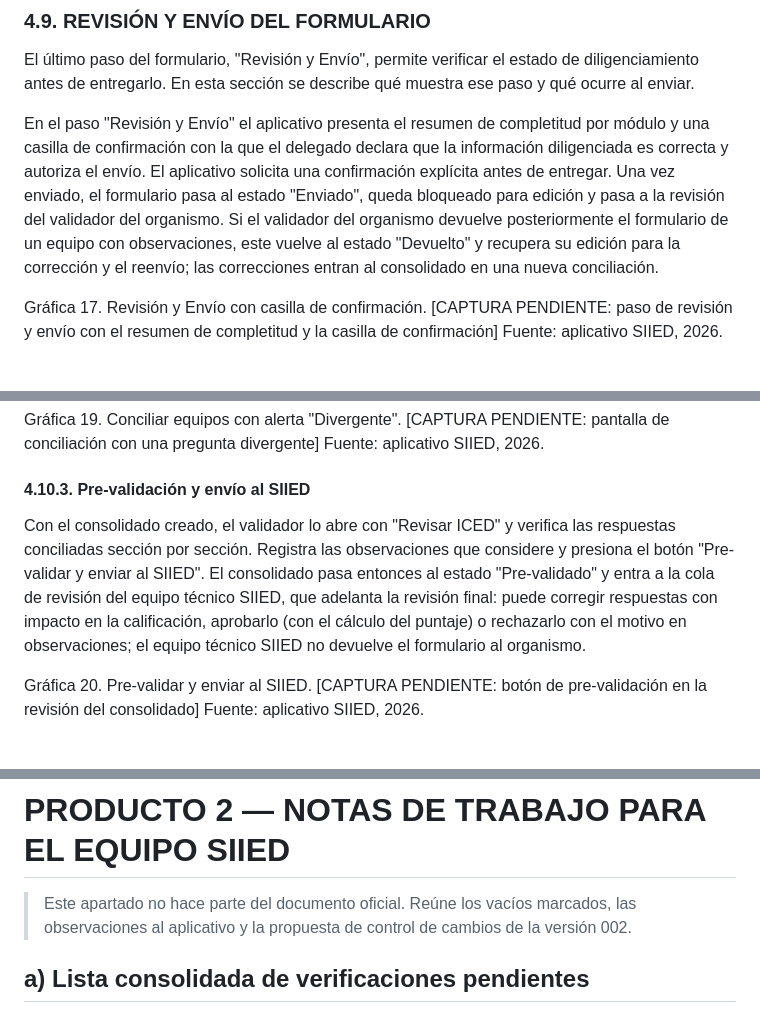
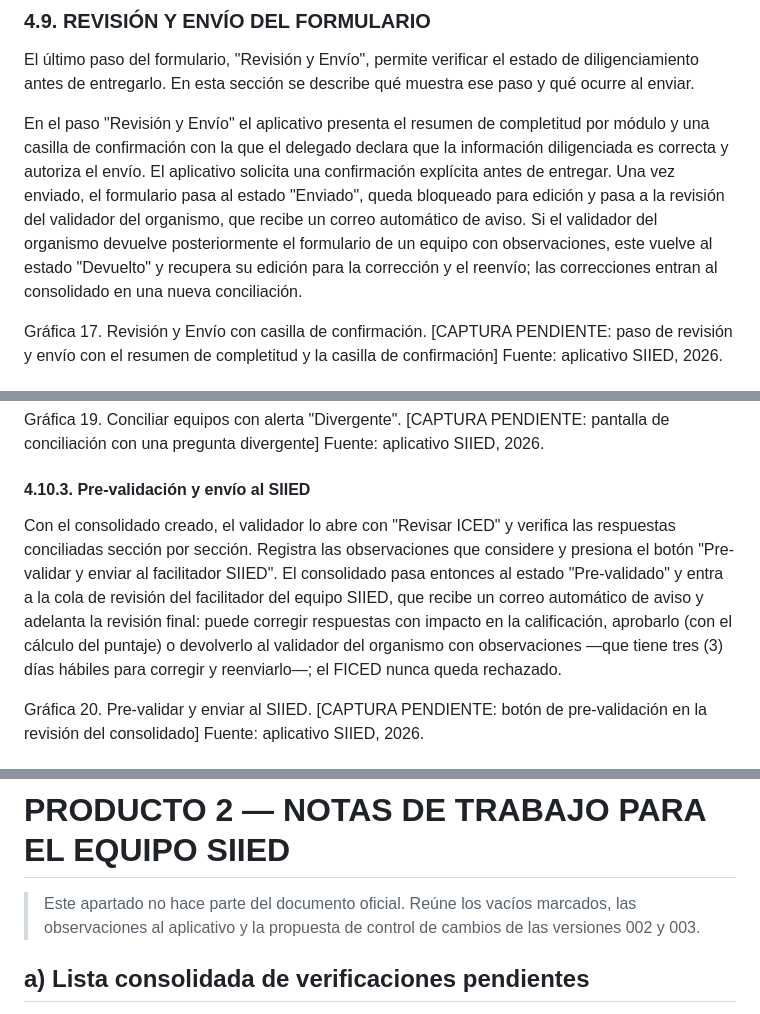
Before and after one commit to sistemaestadistico-siied/SIIED, a Markdown page: docs/GUIA_DILIGENCIAMIENTO_FICED_v003_MEDE01.07.01.P001.G001.md, 3 parts joined by grey strips. GitHub-like rendering.

```diff
--- a/docs/GUIA_DILIGENCIAMIENTO_FICED_v003_MEDE01.07.01.P001.G001.md
+++ b/docs/GUIA_DILIGENCIAMIENTO_FICED_v003_MEDE01.07.01.P001.G001.md
@@ -899,7 +898,7 @@ Fuente: aplicativo SIIED, 2026.
 
 El último paso del formulario, "Revisión y Envío", permite verificar el estado de diligenciamiento antes de entregarlo. En esta sección se describe qué muestra ese paso y qué ocurre al enviar.
 
-En el paso "Revisión y Envío" el aplicativo presenta el resumen de completitud por módulo y una casilla de confirmación con la que el delegado declara que la información diligenciada es correcta y autoriza el envío. El aplicativo solicita una confirmación explícita antes de entregar. Una vez enviado, el formulario pasa al estado "Enviado", queda bloqueado para edición y pasa a la revisión del validador del organismo. Si el validador del organismo devuelve posteriormente el formulario de un equipo con observaciones, este vuelve al estado "Devuelto" y recupera su edición para la corrección y el reenvío; las correcciones entran al consolidado en una nueva conciliación.
+En el paso "Revisión y Envío" el aplicativo presenta el resumen de completitud por módulo y una casilla de confirmación con la que el delegado declara que la información diligenciada es correcta y autoriza el envío. El aplicativo solicita una confirmación explícita antes de entregar. Una vez enviado, el formulario pasa al estado "Enviado", queda bloqueado para edición y pasa a la revisión del validador del organismo, que recibe un correo automático de aviso. Si el validador del organismo devuelve posteriormente el formulario de un equipo con observaciones, este vuelve al estado "Devuelto" y recupera su edición para la corrección y el reenvío; las correcciones entran al consolidado en una nueva conciliación.
 
 Gráfica 17. Revisión y Envío con casilla de confirmación.
 [CAPTURA PENDIENTE: paso de revisión y envío con el resumen de completitud y la casilla de confirmación]
@@ -939,7 +938,7 @@ Fuente: aplicativo SIIED, 2026.
 
 #### 4.10.3. Pre-validación y envío al SIIED
 
-Con el consolidado creado, el validador lo abre con "Revisar ICED" y verifica las respuestas conciliadas sección por sección. Registra las observaciones que considere y presiona el botón "Pre-validar y enviar al SIIED". El consolidado pasa entonces al estado "Pre-validado" y entra a la cola de revisión del equipo técnico SIIED, que adelanta la revisión final: puede corregir respuestas con impacto en la calificación, aprobarlo (con el cálculo del puntaje) o rechazarlo con el motivo en observaciones; el equipo técnico SIIED no devuelve el formulario al organismo.
+Con el consolidado creado, el validador lo abre con "Revisar ICED" y verifica las respuestas conciliadas sección por sección. Registra las observaciones que considere y presiona el botón "Pre-validar y enviar al facilitador SIIED". El consolidado pasa entonces al estado "Pre-validado" y entra a la cola de revisión del facilitador del equipo SIIED, que recibe un correo automático de aviso y adelanta la revisión final: puede corregir respuestas con impacto en la calificación, aprobarlo (con el cálculo del puntaje) o devolverlo al validador del organismo con observaciones —que tiene tres (3) días hábiles para corregir y reenviarlo—; el FICED nunca queda rechazado.
 
 Gráfica 20. Pre-validar y enviar al SIIED.
 [CAPTURA PENDIENTE: botón de pre-validación en la revisión del consolidado]
@@ -1005,7 +1004,7 @@ Esta guía no contiene anexos. Las capturas de pantalla del aplicativo referenci
 
 # PRODUCTO 2 — NOTAS DE TRABAJO PARA EL EQUIPO SIIED
 
-> Este apartado no hace parte del documento oficial. Reúne los vacíos marcados, las observaciones al aplicativo y la propuesta de control de cambios de la versión 002.
+> Este apartado no hace parte del documento oficial. Reúne los vacíos marcados, las observaciones al aplicativo y la propuesta de control de cambios de las versiones 002 y 003.
 
 ## a) Lista consolidada de verificaciones pendientes
 
```
Also changed, not shown: other parts of docs/GUIA_DILIGENCIAMIENTO_FICED_v003_MEDE01.07.01.P001.G001.md (+14 -14 lines).
